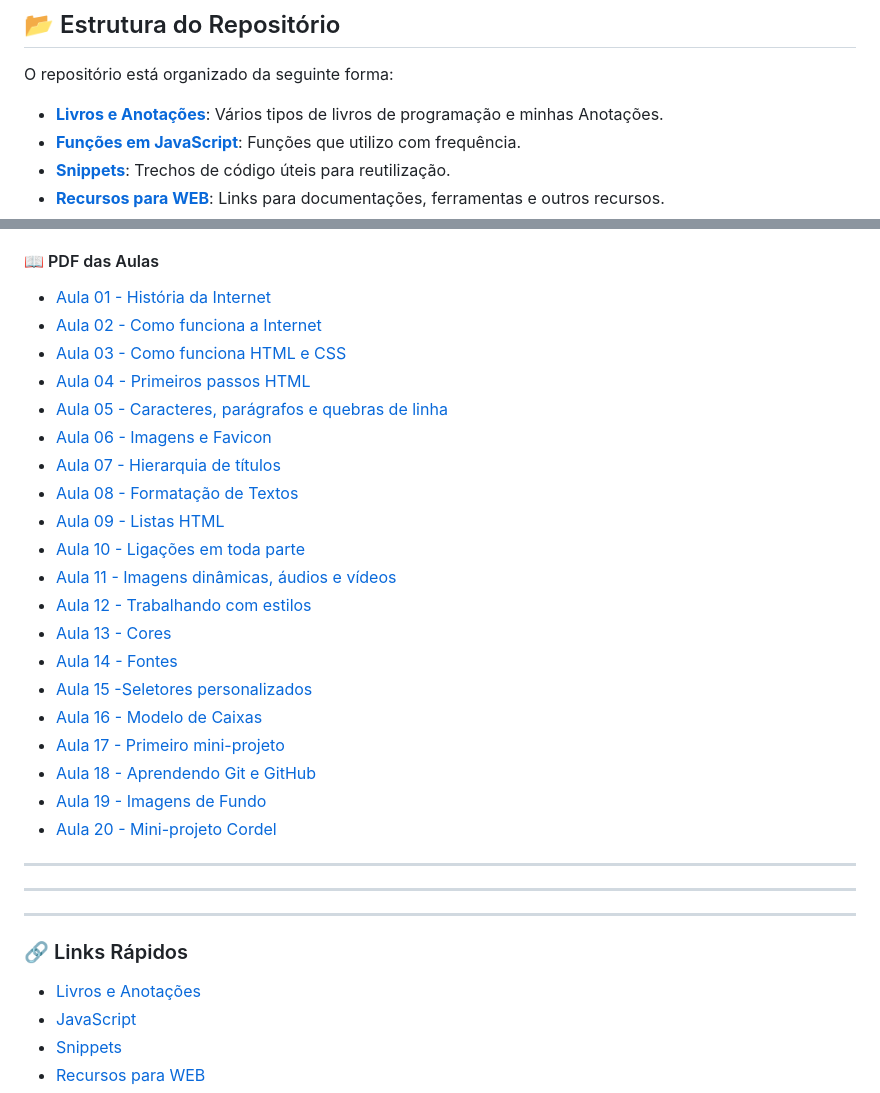
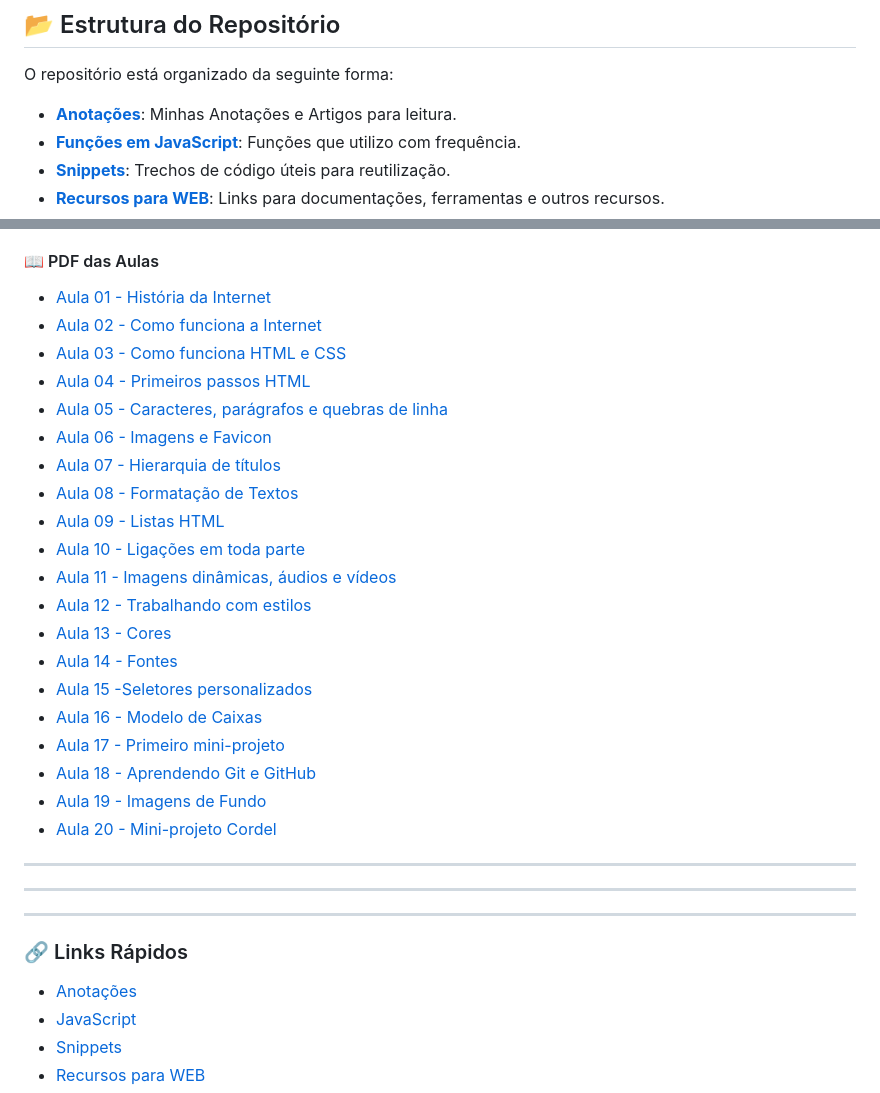
Before and after one commit to HugoHendrix/CodeWiki, a Markdown page: README.md, 2 parts joined by grey strips. Drawn GitHub-style.

```diff
--- a/README.md
+++ b/README.md
@@ -8,7 +8,7 @@ Este repositório tem a finalidade de organizar minhas anotações, dicas e trec
 
 O repositório está organizado da seguinte forma:
 
-- **[Livros e Anotações](#-anotações)**: Vários tipos de livros de programação e minhas Anotações.
+- **[Anotações](#-anotações)**: Minhas Anotações e Artigos para leitura.
 - **[Funções em JavaScript](#-javascript)**: Funções que utilizo com frequência.
 - **[Snippets](#-snippets)**: Trechos de código úteis para reutilização.
 - **[Recursos para WEB](#-recursos-para-desenvolvimento-e-design)**: Links para documentações, ferramentas e outros recursos.
@@ -93,7 +95,7 @@ O repositório está organizado da seguinte forma:
 
 ### 🔗 Links Rápidos
 
-- [Livros e Anotações](#-anotações)
+- [Anotações](#-anotações)
 - [JavaScript](#-javascript)
 - [Snippets](#-snippets)
 - [Recursos para WEB](#-recursos-para-desenvolvimento-e-design)
```
Also changed, not shown: other parts of README.md (+26 -24 lines).
